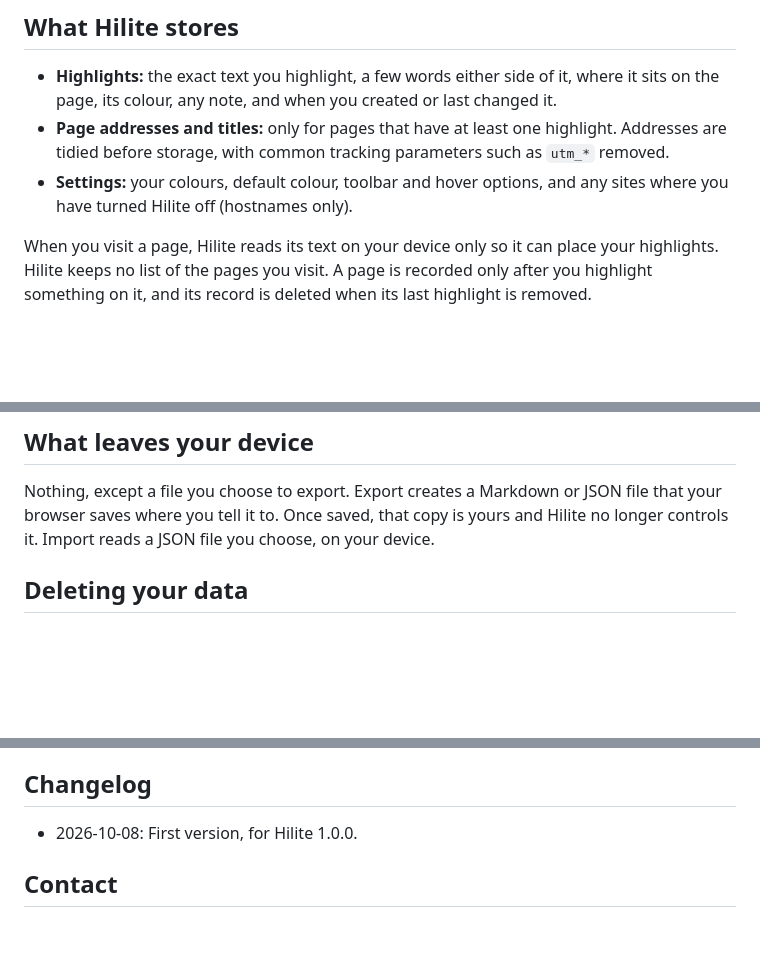
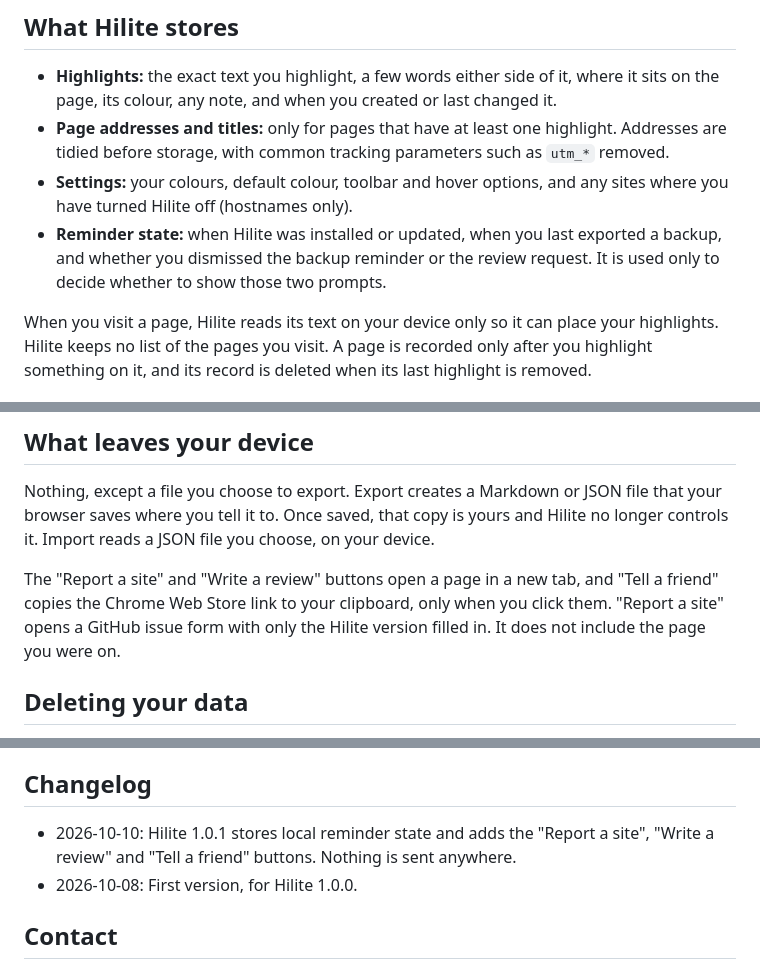
Before and after one commit to CodeWithBehnam/hilite, a Markdown page: PRIVACY.md, 3 parts joined by grey strips. Rendered like a GitHub page; blank space fills up the shorter version.

```diff
--- a/PRIVACY.md
+++ b/PRIVACY.md
@@ -10,6 +10,7 @@ Hilite keeps everything on your device. It has no servers, no accounts and no an
 - **Highlights:** the exact text you highlight, a few words either side of it, where it sits on the page, its colour, any note, and when you created or last changed it.
 - **Page addresses and titles:** only for pages that have at least one highlight. Addresses are tidied before storage, with common tracking parameters such as `utm_*` removed.
 - **Settings:** your colours, default colour, toolbar and hover options, and any sites where you have turned Hilite off (hostnames only).
+- **Reminder state:** when Hilite was installed or updated, when you last exported a backup, and whether you dismissed the backup reminder or the review request. It is used only to decide whether to show those two prompts.
 
 When you visit a page, Hilite reads its text on your device only so it can place your highlights. Hilite keeps no list of the pages you visit. A page is recorded only after you highlight something on it, and its record is deleted when its last highlight is removed.
 
@@ -30,6 +31,8 @@ Everything is kept in `chrome.storage.local`, which lives in your browser profil
 
 Nothing, except a file you choose to export. Export creates a Markdown or JSON file that your browser saves where you tell it to. Once saved, that copy is yours and Hilite no longer controls it. Import reads a JSON file you choose, on your device.
 
+The "Report a site" and "Write a review" buttons open a page in a new tab, and "Tell a friend" copies the Chrome Web Store link to your clipboard, only when you click them. "Report a site" opens a GitHub issue form with only the Hilite version filled in. It does not include the page you were on.
+
 ## Deleting your data
 
 - **One highlight:** delete it from the highlight's menu, the popup or the library.
@@ -47,6 +50,7 @@ Nothing, except a file you choose to export. Export creates a Markdown or JSON f
 
 ## Changelog
 
+- 2026-10-10: Hilite 1.0.1 stores local reminder state and adds the "Report a site", "Write a review" and "Tell a friend" buttons. Nothing is sent anywhere.
 - 2026-10-08: First version, for Hilite 1.0.0.
 
 ## Contact
```
Also changed, not shown: other parts of PRIVACY.md (+2 -2 lines), README.md (+7 -1 lines).
